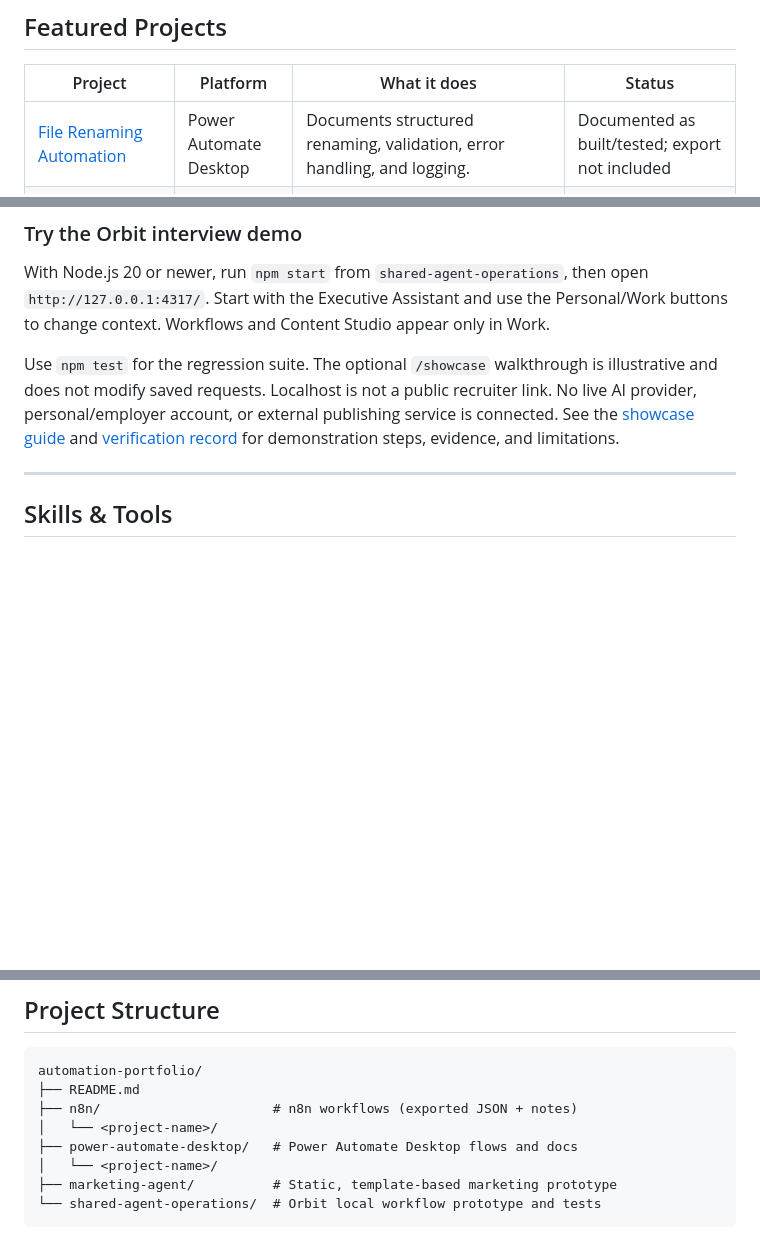
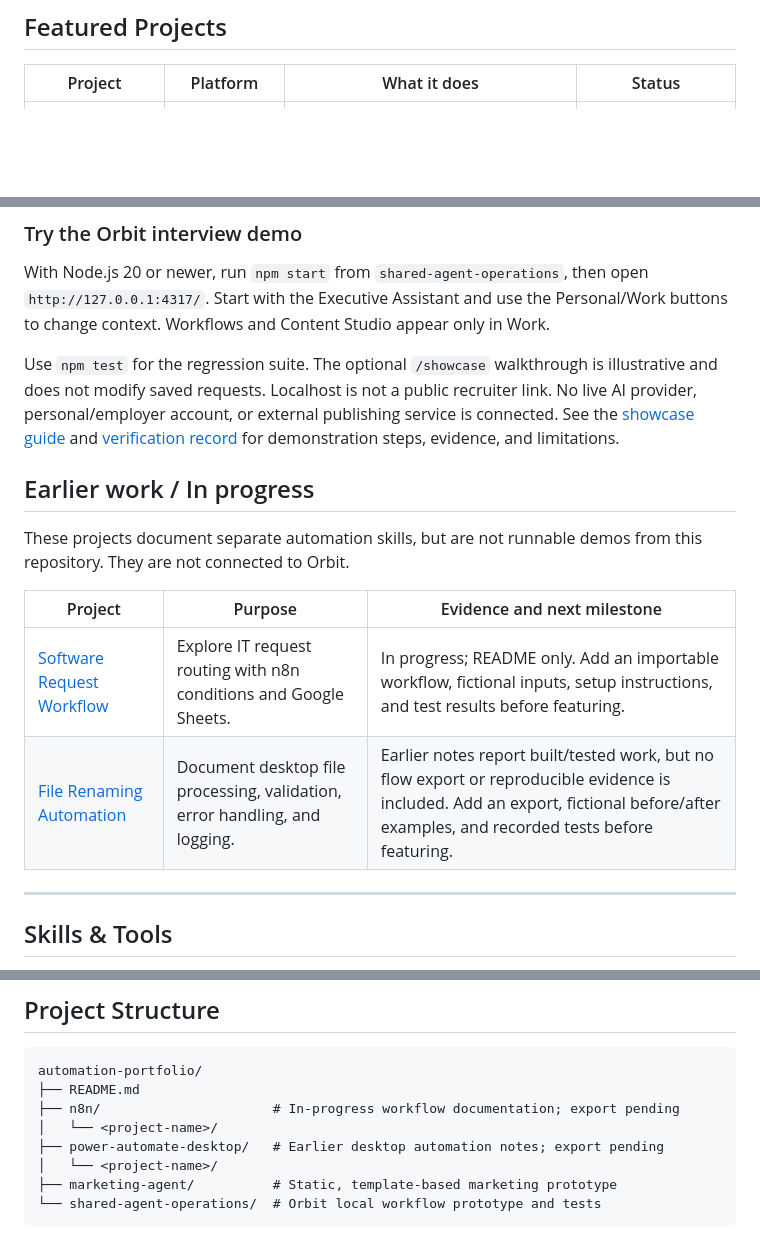
Before and after one commit to david08107-beep/automation-portfolio, a Markdown page: README.md, 3 parts joined by grey strips. Drawn GitHub-style; blank space fills up the shorter version.

Commit message:
Separate earlier automation notes from featured Orbit demo

````diff
--- a/README.md
+++ b/README.md
@@ -10,7 +10,6 @@ A collection of AI automation, n8n, and Microsoft Power Automate Desktop project
 
 | Project | Platform | What it does | Status |
 |---------|----------|--------------|--------|
-| [File Renaming Automation](power-automate-desktop/file-renaming-automation/) | Power Automate Desktop | Documents structured renaming, validation, error handling, and logging. | Documented as built/tested; export not included |
 | [Orbit — Personal & Work Executive Assistant](shared-agent-operations/README.md) | Node.js + vanilla JavaScript | Executive briefings, separate personal/work inboxes and calendars, review-first actions, and Work-only campaign workflows and Content Studio. | Runnable local demo; fictional data and simulated actions |
 
 ### Try the Orbit interview demo
@@ -20,6 +19,15 @@ With Node.js 20 or newer, run `npm start` from `shared-agent-operations`, then o
 Use `npm test` for the regression suite. The optional `/showcase` walkthrough is illustrative and does not modify saved requests. Localhost is not a public recruiter link. No live AI provider, personal/employer account, or external publishing service is connected. See the [showcase guide](shared-agent-operations/SHOWCASE.md) and [verification record](shared-agent-operations/VERIFICATION.md) for demonstration steps, evidence, and limitations.
 
 <!-- Add a row to the table above when a project is ready to show. -->
+
+## Earlier work / In progress
+
+These projects document separate automation skills, but are not runnable demos from this repository. They are not connected to Orbit.
+
+| Project | Purpose | Evidence and next milestone |
+|---------|---------|-----------------------------|
+| [Software Request Workflow](n8n/software-request-workflow/) | Explore IT request routing with n8n conditions and Google Sheets. | In progress; README only. Add an importable workflow, fictional inputs, setup instructions, and test results before featuring. |
+| [File Renaming Automation](power-automate-desktop/file-renaming-automation/) | Document desktop file processing, validation, error handling, and logging. | Earlier notes report built/tested work, but no flow export or reproducible evidence is included. Add an export, fictional before/after examples, and recorded tests before featuring. |
 
 ---
 
@@ -45,9 +53,9 @@ Use `npm test` for the regression suite. The optional `/showcase` walkthrough is
 ```
 automation-portfolio/
 ├── README.md
-├── n8n/                      # n8n workflows (exported JSON + notes)
+├── n8n/                      # In-progress workflow documentation; export pending
 │   └── <project-name>/
-├── power-automate-desktop/   # Power Automate Desktop flows and docs
+├── power-automate-desktop/   # Earlier desktop automation notes; export pending
 │   └── <project-name>/
 ├── marketing-agent/          # Static, template-based marketing prototype
 └── shared-agent-operations/  # Orbit local workflow prototype and tests
````
